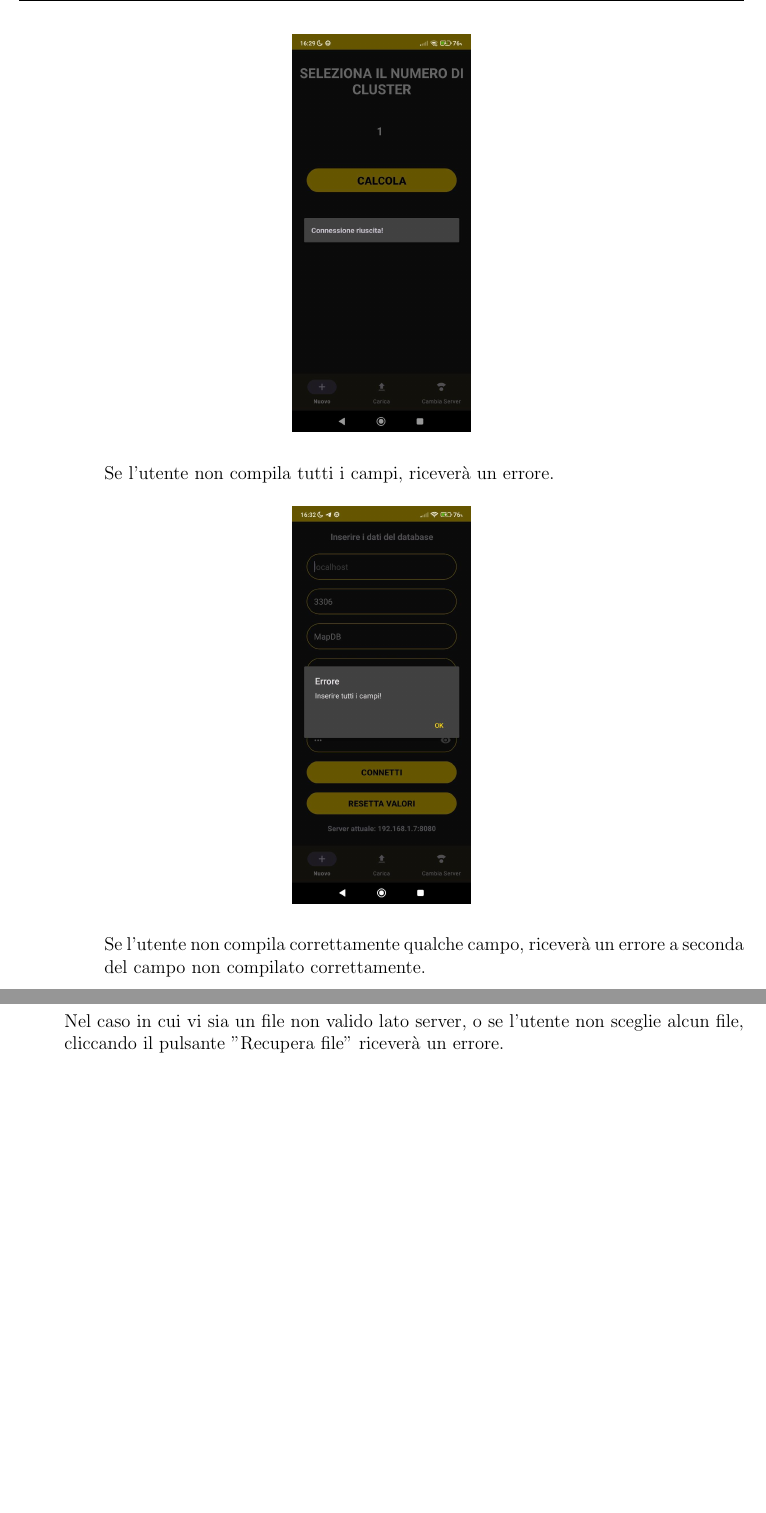
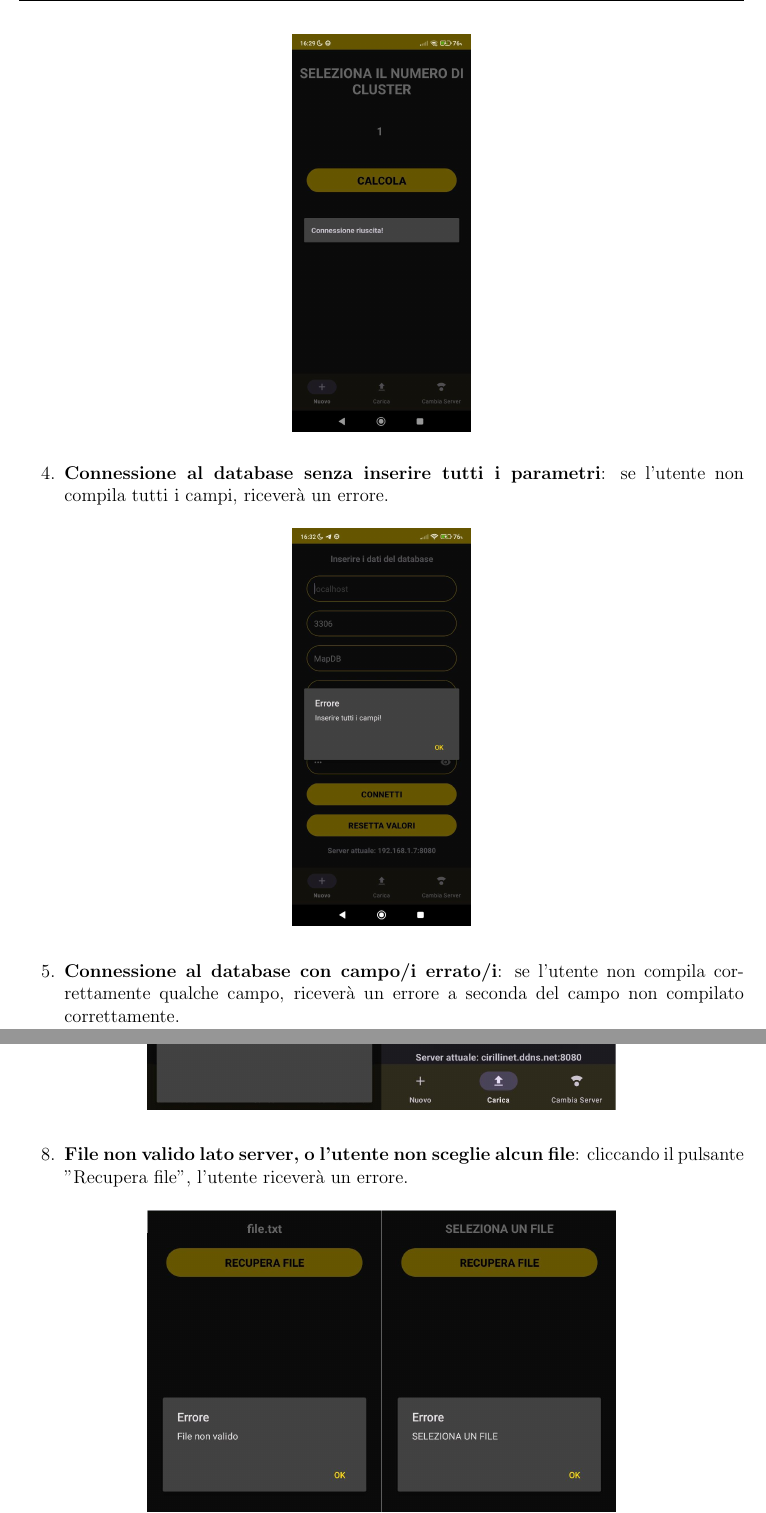
Before and after one commit to Fonty02/Kmeans, a LaTeX document (Manuale Utente/main.tex, which reads Manuale Utente/testcli.tex): two parts of pages 12 and 14 of 16, joined at a grey line, cut at the place of the change, the shorter picture padded with empty space. Compiled offline with pdfLaTeX.

Commit message:
rifiniture manuale utente

```diff
--- a/Manuale Utente/testcli.tex
+++ b/Manuale Utente/testcli.tex
@@ -91,17 +91,17 @@
       \centering
       \includegraphics[scale=0.2]{img/app4.png}
     \end{figure}
-    Se l'utente non compila tutti i campi, riceverà un errore.
+  \end{itemize}
+  \item \textbf{Connessione al database senza inserire tutti i parametri}: se l'utente non compila tutti i campi, riceverà un errore.
     \begin{figure}[H]
       \centering
       \includegraphics[scale=0.2]{img/app5.png}
     \end{figure}
-    Se l'utente non compila correttamente qualche campo, riceverà un errore a seconda del campo non compilato correttamente.
+  \item \textbf{Connessione al database con campo/i errato/i}: se l'utente non compila correttamente qualche campo, riceverà un errore a seconda del campo non compilato correttamente.
     \begin{figure}[H]
       \centering
       \includegraphics[scale=0.27]{img/app6.png}
     \end{figure}
-  \end{itemize}
   \item \textbf{Esecuzione dell'algoritmo}: una volta selezionato il numero di cluster, l'applicazione eseguirà l'algoritmo di K-means quando viene premuto il pulsante e mostrerà all'utente i risultati.
   \begin{figure}[H]
     \centering
@@ -111,2 +111,3 @@
   \begin{figure}[H]
     \centering
+    \includegraphics[scale=0.35]{img/app8.png}
@@ -114,5 +114,5 @@
   \end{figure}
-  Nel caso in cui vi sia un file non valido lato server, o se l'utente non sceglie alcun file, cliccando il pulsante "Recupera file" riceverà un errore.
+  \item \textbf{File non valido lato server, o l'utente non sceglie alcun file}: cliccando il pulsante "Recupera file", l'utente riceverà un errore.
   \begin{figure}[H]
     \centering
     \includegraphics[scale=0.35]{img/app9.png}
```
Also changed, not shown: Manuale Utente/img/app8.png, Manuale Utente/out/main.pdf, Manuale Utente/testcli.tex (5 more changed lines), 2 other files.
